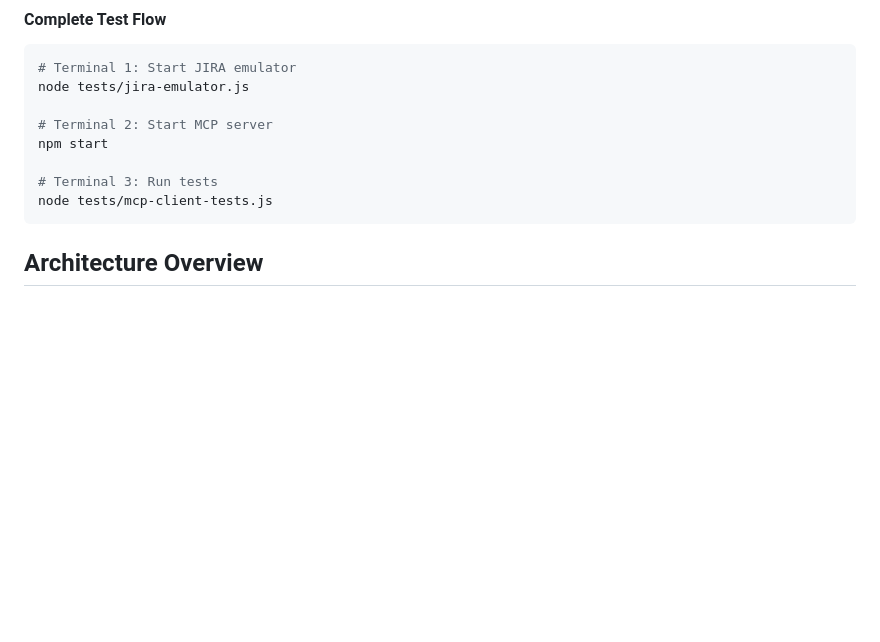
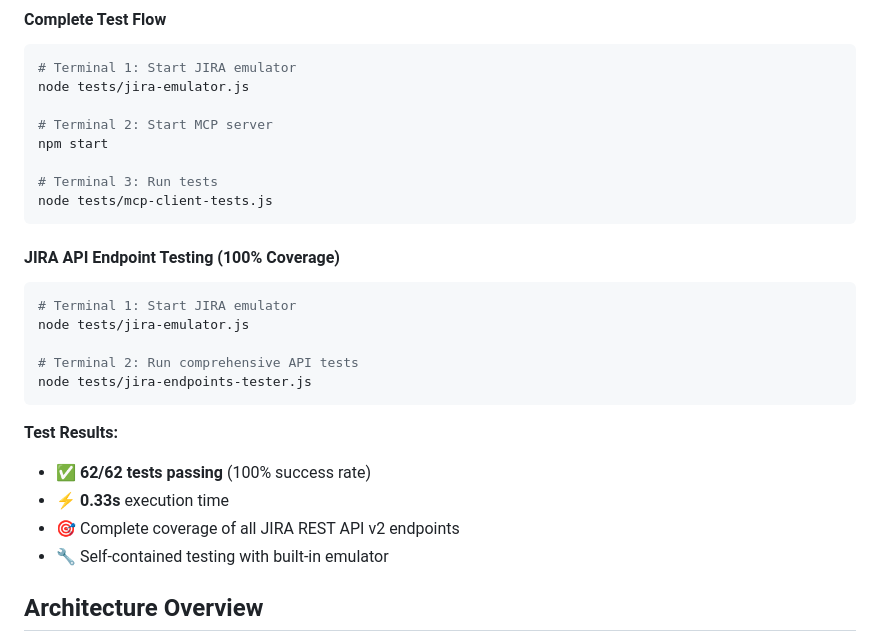
Before and after one commit to Bazilio-san/mcp-atlassian-ts, a Markdown page: CLAUDE.md, the part around the change. Rendered like a GitHub page; blank space fills up the shorter version.

Commit message:
doc: добавлена инструкция по тестированию JIRA API с 100% покрытием

````diff
--- a/CLAUDE.md
+++ b/CLAUDE.md
@@ -44,6 +44,21 @@ npm start
 # Terminal 3: Run tests
 node tests/mcp-client-tests.js
 ```
+
+#### JIRA API Endpoint Testing (100% Coverage)
+```bash
+# Terminal 1: Start JIRA emulator
+node tests/jira-emulator.js
+
+# Terminal 2: Run comprehensive API tests
+node tests/jira-endpoints-tester.js
+```
+
+**Test Results:**
+- ✅ **62/62 tests passing** (100% success rate)
+- ⚡ **0.33s** execution time
+- 🎯 Complete coverage of all JIRA REST API v2 endpoints
+- 🔧 Self-contained testing with built-in emulator
 
 ## Architecture Overview
 
````
